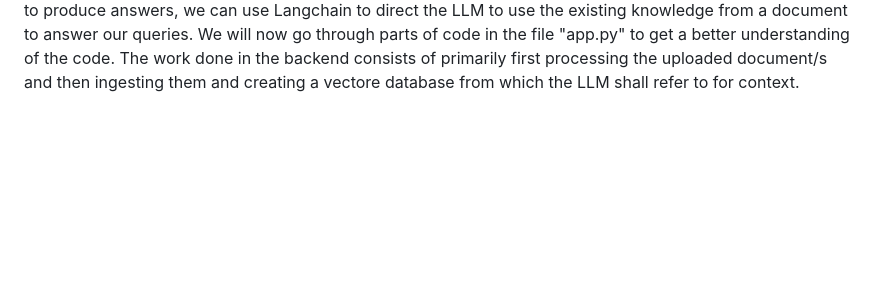
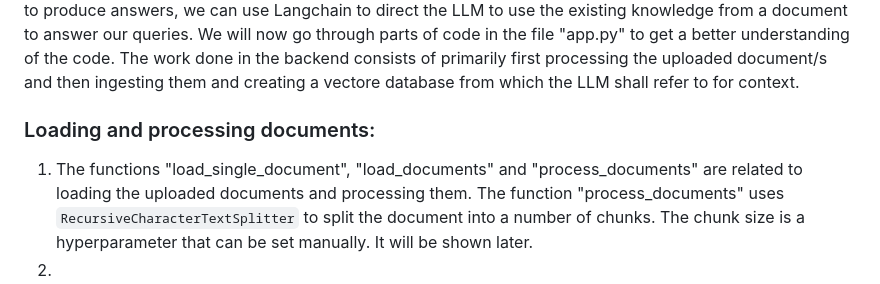
Before and after one commit to NirwanUiT/privateGPTpp, a Markdown page: README.md, the part around the change. Rendered like a GitHub page; blank space fills up the shorter version.

````diff
--- a/README.md
+++ b/README.md
@@ -48,3 +48,7 @@ Langchain is an open source framework that allows developers to combine LLMs wit
 It allows you to use an LLM which has a good amount of general knowledge, but instead of using it's entire database to produce answers, we can use Langchain to direct the LLM to use the existing knowledge from a document to answer our queries.
 We will now go through parts of code in the file "app.py" to get a better understanding of the code.
 The work done in the backend consists of primarily first processing the uploaded document/s and then ingesting them and creating a vectore database from which the LLM shall refer to for context.
+
+### Loading and processing documents:
+1. The functions "load_single_document", "load_documents" and "process_documents" are related to loading the uploaded documents and processing them. The function "process_documents" uses ```RecursiveCharacterTextSplitter``` to split the document into a number of chunks. The chunk size is a hyperparameter that can be set manually. It will be shown later.
+2.
````
